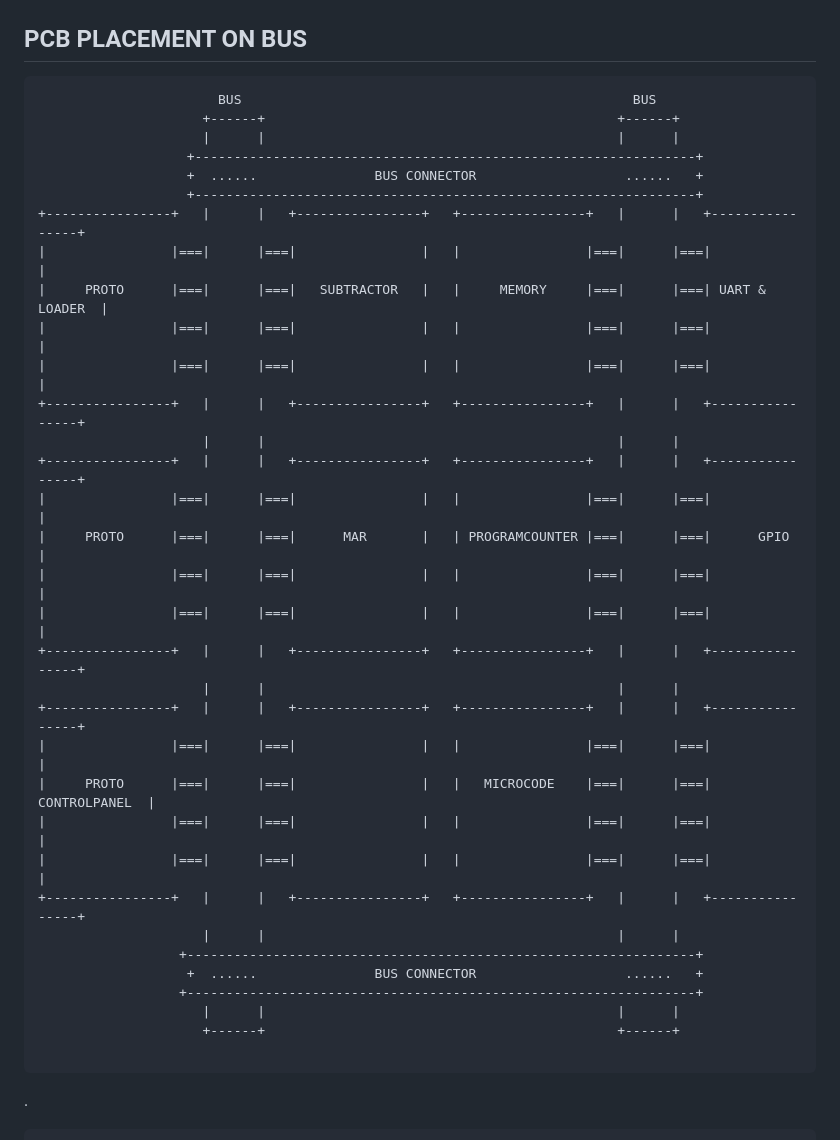
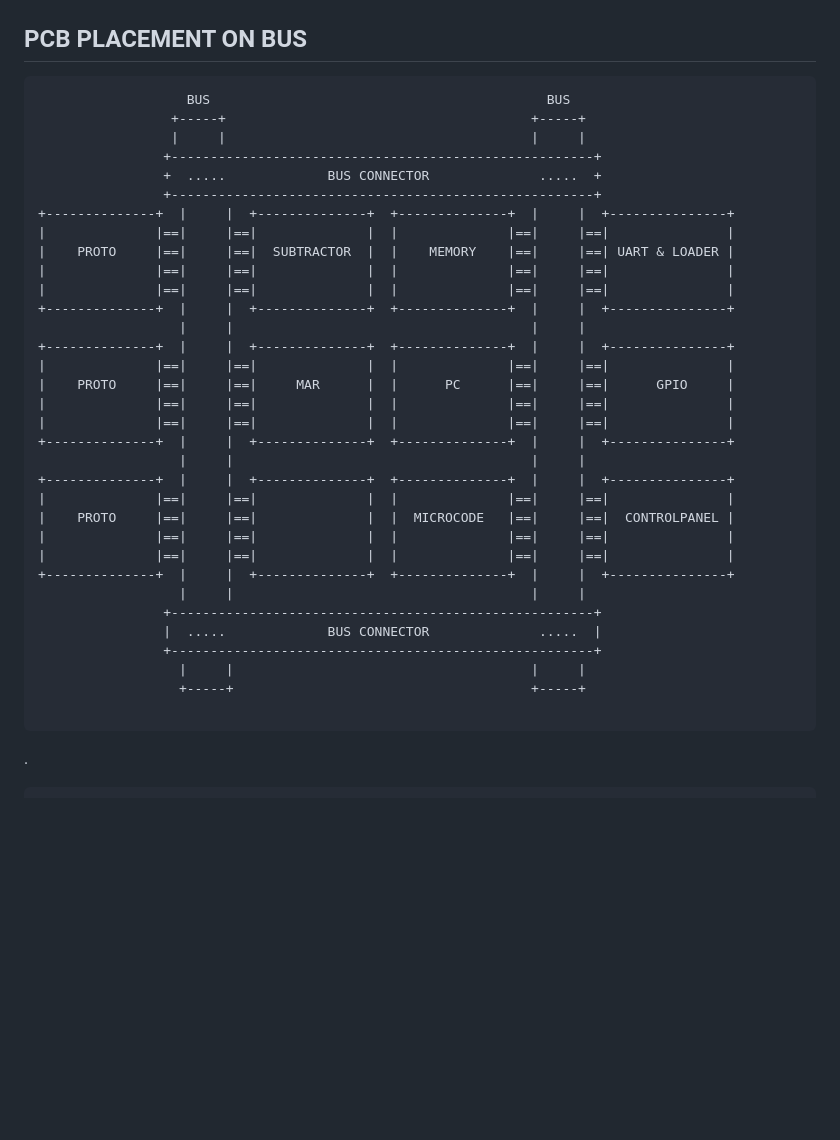
Before and after one commit to mengstr/SUBLEQ24, a Markdown page: README.md, the part around the change. GitHub-like rendering; blank space fills up the shorter version.

````diff
--- a/README.md
+++ b/README.md
@@ -96,38 +96,38 @@ E00000-FFFFFF    IO     (2M)
 
 ## PCB PLACEMENT ON BUS
 ```
-                       BUS                                                  BUS
-                     +------+                                             +------+
-                     |      |                                             |      |
-                   +----------------------------------------------------------------+
-                   +  ......               BUS CONNECTOR                   ......   +
-                   +----------------------------------------------------------------+
-+----------------+   |      |   +----------------+   +----------------+   |      |   +----------------+
-|                |===|      |===|                |   |                |===|      |===|                |
-|     PROTO      |===|      |===|   SUBTRACTOR   |   |     MEMORY     |===|      |===| UART & LOADER  |
-|                |===|      |===|                |   |                |===|      |===|                |
-|                |===|      |===|                |   |                |===|      |===|                |
-+----------------+   |      |   +----------------+   +----------------+   |      |   +----------------+
-                     |      |                                             |      |
-+----------------+   |      |   +----------------+   +----------------+   |      |   +----------------+
-|                |===|      |===|                |   |                |===|      |===|                |
-|     PROTO      |===|      |===|      MAR       |   | PROGRAMCOUNTER |===|      |===|      GPIO      |
-|                |===|      |===|                |   |                |===|      |===|                |
-|                |===|      |===|                |   |                |===|      |===|                |
-+----------------+   |      |   +----------------+   +----------------+   |      |   +----------------+
-                     |      |                                             |      |
-+----------------+   |      |   +----------------+   +----------------+   |      |   +----------------+
-|                |===|      |===|                |   |                |===|      |===|                |
-|     PROTO      |===|      |===|                |   |   MICROCODE    |===|      |===|  CONTROLPANEL  |
-|                |===|      |===|                |   |                |===|      |===|                |
-|                |===|      |===|                |   |                |===|      |===|                |
-+----------------+   |      |   +----------------+   +----------------+   |      |   +----------------+
-                     |      |                                             |      |
-                  +-----------------------------------------------------------------+
-                   +  ......               BUS CONNECTOR                   ......   +
-                  +-----------------------------------------------------------------+
-                     |      |                                             |      |
-                     +------+                                             +------+
+                   BUS                                           BUS
+                 +-----+                                       +-----+
+                 |     |                                       |     |
+                +------------------------------------------------------+
+                +  .....             BUS CONNECTOR              .....  +
+                +------------------------------------------------------+
++--------------+  |     |  +--------------+  +--------------+  |     |  +---------------+
+|              |==|     |==|              |  |              |==|     |==|               |
+|    PROTO     |==|     |==|  SUBTRACTOR  |  |    MEMORY    |==|     |==| UART & LOADER |
+|              |==|     |==|              |  |              |==|     |==|               |
+|              |==|     |==|              |  |              |==|     |==|               |
++--------------+  |     |  +--------------+  +--------------+  |     |  +---------------+
+                  |     |                                      |     |
++--------------+  |     |  +--------------+  +--------------+  |     |  +---------------+
+|              |==|     |==|              |  |              |==|     |==|               |
+|    PROTO     |==|     |==|     MAR      |  |      PC      |==|     |==|      GPIO     |
+|              |==|     |==|              |  |              |==|     |==|               |
+|              |==|     |==|              |  |              |==|     |==|               |
++--------------+  |     |  +--------------+  +--------------+  |     |  +---------------+
+                  |     |                                      |     |
++--------------+  |     |  +--------------+  +--------------+  |     |  +---------------+
+|              |==|     |==|              |  |              |==|     |==|               |
+|    PROTO     |==|     |==|              |  |  MICROCODE   |==|     |==|  CONTROLPANEL |
+|              |==|     |==|              |  |              |==|     |==|               |
+|              |==|     |==|              |  |              |==|     |==|               |
++--------------+  |     |  +--------------+  +--------------+  |     |  +---------------+
+                  |     |                                      |     |
+                +------------------------------------------------------+
+                |  .....             BUS CONNECTOR              .....  |
+                +------------------------------------------------------+
+                  |     |                                      |     |
+                  +-----+                                      +-----+
 
 ```
 
````
